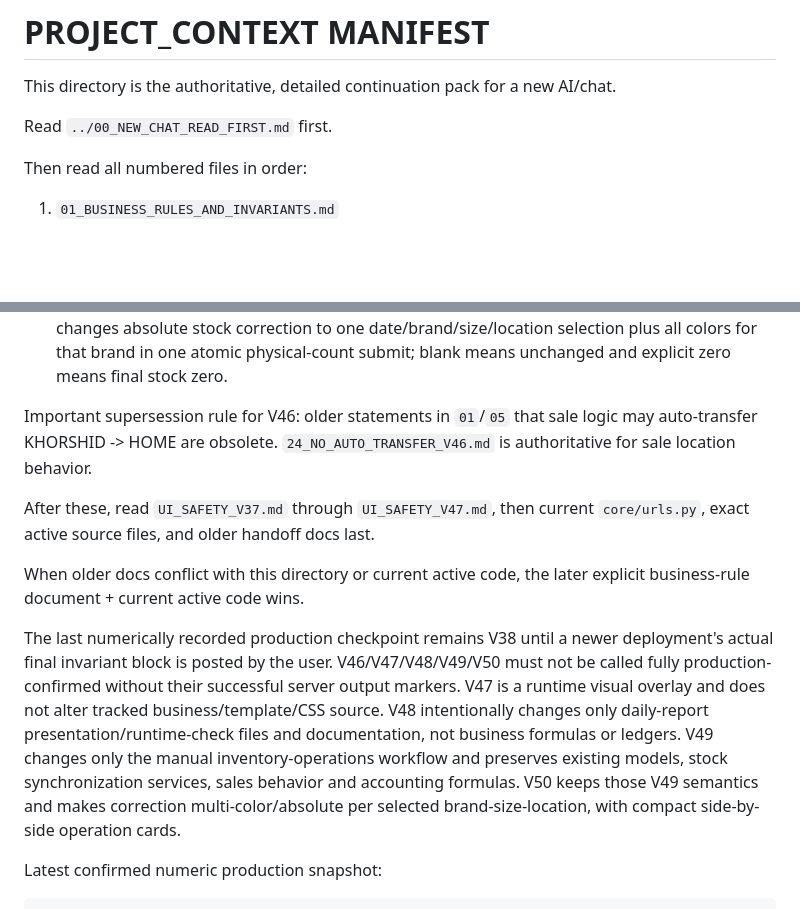
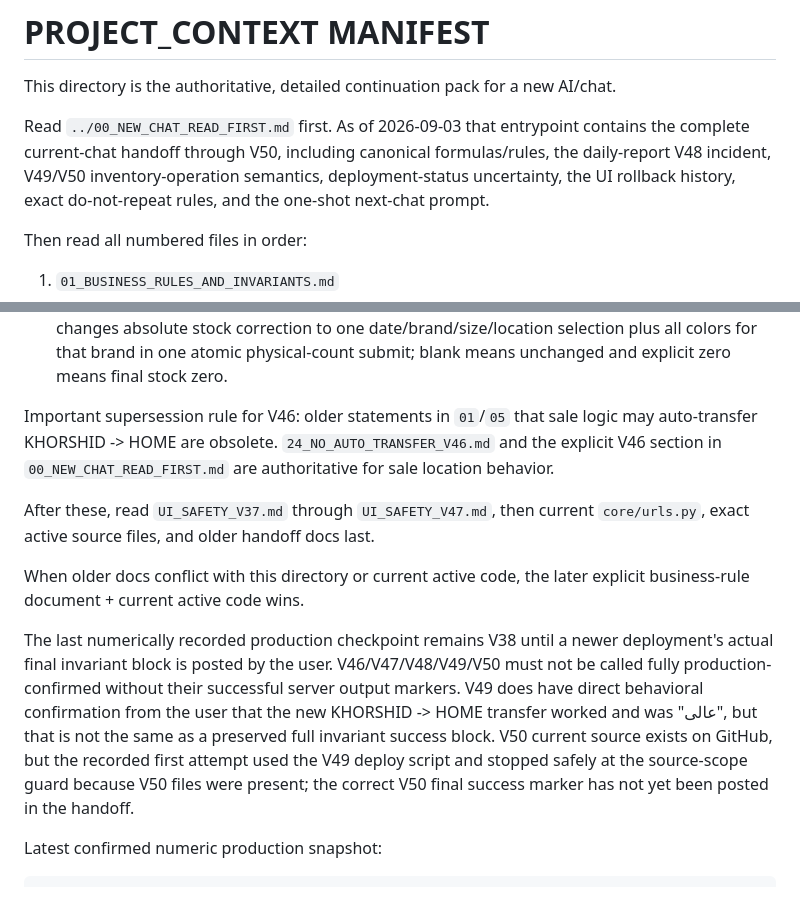
Before and after one commit to aliiitavazoeiii-afk/darma-general, a Markdown page: docs/PROJECT_CONTEXT/README.md, 2 parts joined by grey strips. GitHub-like rendering; blank space fills up the shorter version.

Commit message:
mark full Sep 3 handoff synchronized in entrypoint

```diff
--- a/docs/PROJECT_CONTEXT/README.md
+++ b/docs/PROJECT_CONTEXT/README.md
@@ -2,7 +2,7 @@
 
 This directory is the authoritative, detailed continuation pack for a new AI/chat.
 
-Read `../00_NEW_CHAT_READ_FIRST.md` first.
+Read `../00_NEW_CHAT_READ_FIRST.md` first. As of 2026-09-03 that entrypoint contains the complete current-chat handoff through V50, including canonical formulas/rules, the daily-report V48 incident, V49/V50 inventory-operation semantics, deployment-status uncertainty, the UI rollback history, exact do-not-repeat rules, and the one-shot next-chat prompt.
 
 Then read all numbered files in order:
 
@@ -35,13 +35,13 @@ Then read all numbered files in order:
 27. `27_INVENTORY_OPERATIONS_V49.md` — changes manual stock correction input from delta to absolute counted stock while preserving delta audit records, and replaces one-color-at-a-time Darma transfer entry with one size + all colors in a single atomic fixed KHORSHID -> HOME batch.
 28. `28_INVENTORY_OPERATIONS_V50.md` — makes both inventory-operation cards compact and changes absolute stock correction to one date/brand/size/location selection plus all colors for that brand in one atomic physical-count submit; blank means unchanged and explicit zero means final stock zero.
 
-Important supersession rule for V46: older statements in `01`/`05` that sale logic may auto-transfer KHORSHID -> HOME are obsolete. `24_NO_AUTO_TRANSFER_V46.md` is authoritative for sale location behavior.
+Important supersession rule for V46: older statements in `01`/`05` that sale logic may auto-transfer KHORSHID -> HOME are obsolete. `24_NO_AUTO_TRANSFER_V46.md` and the explicit V46 section in `00_NEW_CHAT_READ_FIRST.md` are authoritative for sale location behavior.
 
 After these, read `UI_SAFETY_V37.md` through `UI_SAFETY_V47.md`, then current `core/urls.py`, exact active source files, and older handoff docs last.
 
 When older docs conflict with this directory or current active code, the later explicit business-rule document + current active code wins.
 
-The last numerically recorded production checkpoint remains V38 until a newer deployment's actual final invariant block is posted by the user. V46/V47/V48/V49/V50 must not be called fully production-confirmed without their successful server output markers. V47 is a runtime visual overlay and does not alter tracked business/template/CSS source. V48 intentionally changes only daily-report presentation/runtime-check files and documentation, not business formulas or ledgers. V49 changes only the manual inventory-operations workflow and preserves existing models, stock synchronization services, sales behavior and accounting formulas. V50 keeps those V49 semantics and makes correction multi-color/absolute per selected brand-size-location, with compact side-by-side operation cards.
+The last numerically recorded production checkpoint remains V38 until a newer deployment's actual final invariant block is posted by the user. V46/V47/V48/V49/V50 must not be called fully production-confirmed without their successful server output markers. V49 does have direct behavioral confirmation from the user that the new KHORSHID -> HOME transfer worked and was "عالی", but that is not the same as a preserved full invariant success block. V50 current source exists on GitHub, but the recorded first attempt used the V49 deploy script and stopped safely at the source-scope guard because V50 files were present; the correct V50 final success marker has not yet been posted in the handoff.
 
 Latest confirmed numeric production snapshot:
 
```
